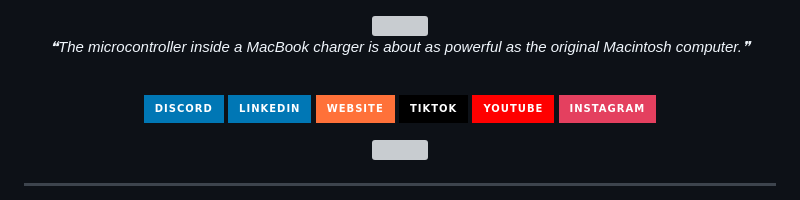
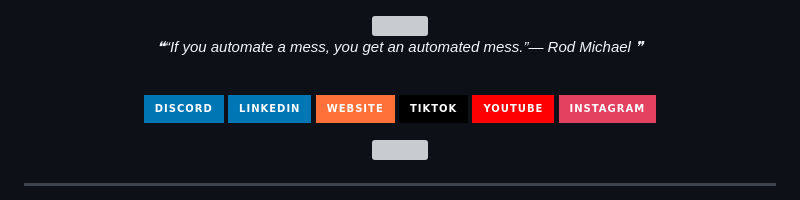
Before and after one commit to Eliasilyz/Eliasilyz, a Markdown page: README.md, the part around the change. Drawn GitHub-style; badges without logos; grey boxes are pictures that could not be loaded.

Commit message:
Update with quote-readme

```diff
--- a/README.md
+++ b/README.md
@@ -2,7 +2,7 @@
   <img src="https://files.catbox.moe/8qzbde.png"/>
 
 <!--STARTS_HERE_QUOTE_README-->
-<i>❝The microcontroller inside a MacBook charger is about as powerful as the original Macintosh computer.❞</i>
+<i>❝“If you automate a mess, you get an automated mess.”— Rod Michael   ❞</i>
 <!--ENDS_HERE_QUOTE_README-->
 
 <br/>
```
